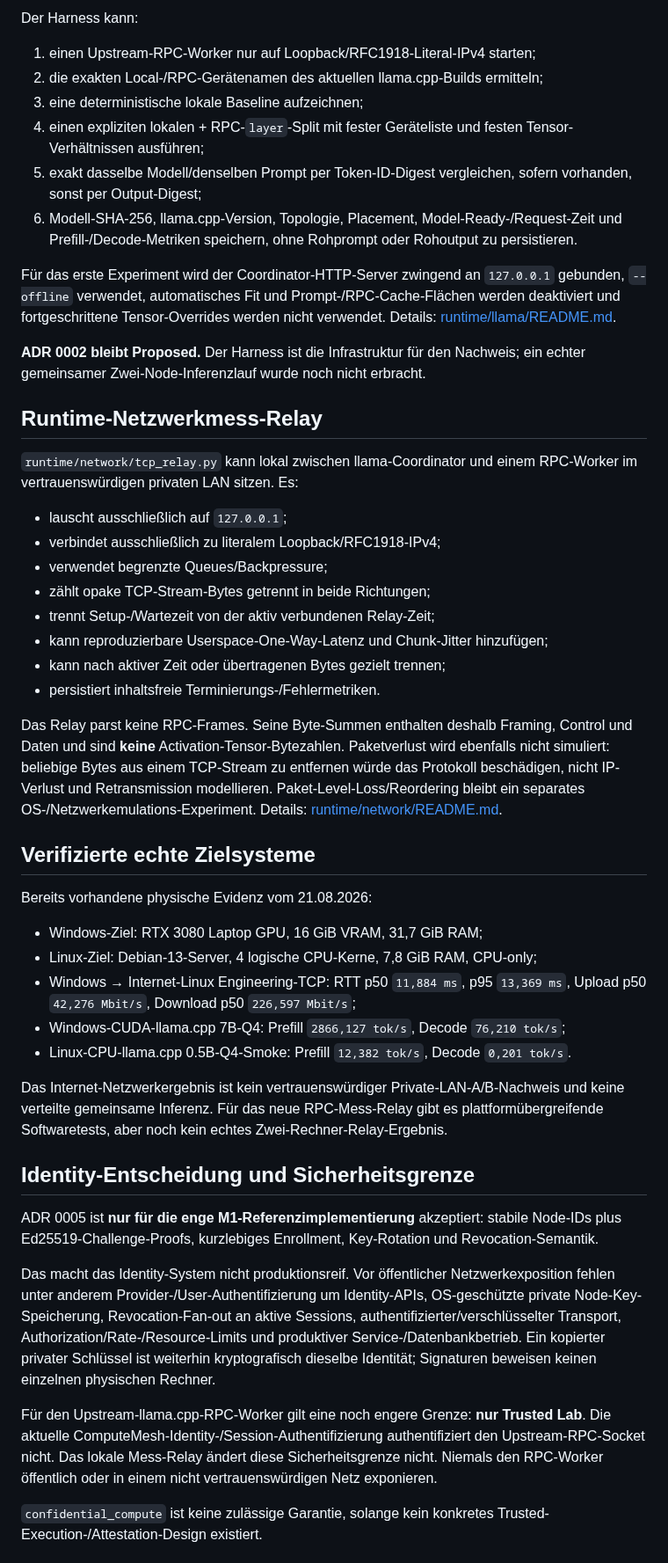
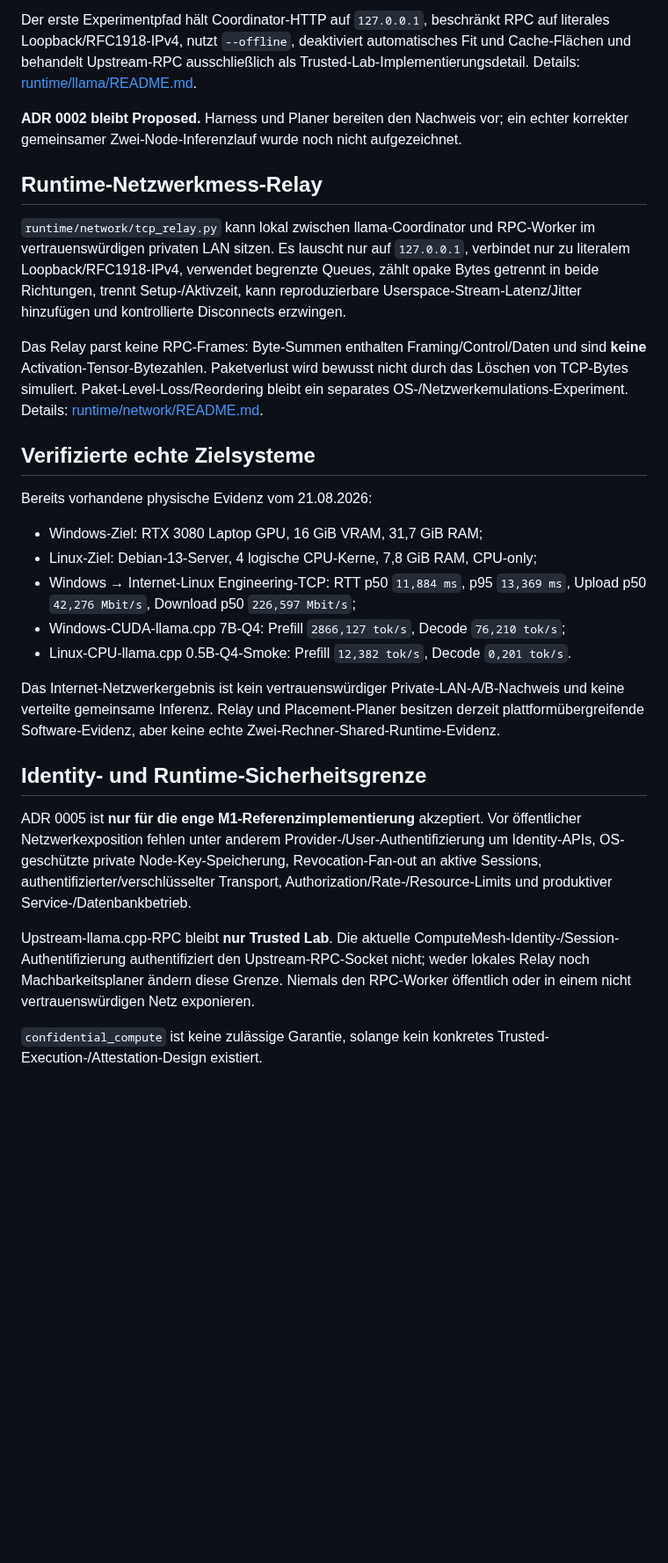
Before and after one commit to inetconnector/ComputeMesh, a Markdown page: README.de.md, the part around one of its changes. Shown at 88% size. GitHub-like rendering; blank space fills up the shorter version.

```diff
--- a/README.de.md
+++ b/README.de.md
@@ -42,31 +69,13 @@ Zu den vorhandenen Grundlagen gehören inzwischen:
 
-Der Harness kann:
+Der erste Experimentpfad hält Coordinator-HTTP auf `127.0.0.1`, beschränkt RPC auf literales Loopback/RFC1918-IPv4, nutzt `--offline`, deaktiviert automatisches Fit und Cache-Flächen und behandelt Upstream-RPC ausschließlich als Trusted-Lab-Implementierungsdetail. Details: [runtime/llama/README.md](runtime/llama/README.md).
 
-1. einen Upstream-RPC-Worker nur auf Loopback/RFC1918-Literal-IPv4 starten;
-2. die exakten Local-/RPC-Gerätenamen des aktuellen llama.cpp-Builds ermitteln;
-3. eine deterministische lokale Baseline aufzeichnen;
-4. einen expliziten lokalen + RPC-`layer`-Split mit fester Geräteliste und festen Tensor-Verhältnissen ausführen;
-5. exakt dasselbe Modell/denselben Prompt per Token-ID-Digest vergleichen, sofern vorhanden, sonst per Output-Digest;
-6. Modell-SHA-256, llama.cpp-Version, Topologie, Placement, Model-Ready-/Request-Zeit und Prefill-/Decode-Metriken speichern, ohne Rohprompt oder Rohoutput zu persistieren.
-
-Für das erste Experiment wird der Coordinator-HTTP-Server zwingend an `127.0.0.1` gebunden, `--offline` verwendet, automatisches Fit und Prompt-/RPC-Cache-Flächen werden deaktiviert und fortgeschrittene Tensor-Overrides werden nicht verwendet. Details: [runtime/llama/README.md](runtime/llama/README.md).
-
-**ADR 0002 bleibt Proposed.** Der Harness ist die Infrastruktur für den Nachweis; ein echter gemeinsamer Zwei-Node-Inferenzlauf wurde noch nicht erbracht.
+**ADR 0002 bleibt Proposed.** Harness und Planer bereiten den Nachweis vor; ein echter korrekter gemeinsamer Zwei-Node-Inferenzlauf wurde noch nicht aufgezeichnet.
 
 ## Runtime-Netzwerkmess-Relay
 
-`runtime/network/tcp_relay.py` kann lokal zwischen llama-Coordinator und einem RPC-Worker im vertrauenswürdigen privaten LAN sitzen. Es:
+`runtime/network/tcp_relay.py` kann lokal zwischen llama-Coordinator und RPC-Worker im vertrauenswürdigen privaten LAN sitzen. Es lauscht nur auf `127.0.0.1`, verbindet nur zu literalem Loopback/RFC1918-IPv4, verwendet begrenzte Queues, zählt opake Bytes getrennt in beide Richtungen, trennt Setup-/Aktivzeit, kann reproduzierbare Userspace-Stream-Latenz/Jitter hinzufügen und kontrollierte Disconnects erzwingen.
 
-- lauscht ausschließlich auf `127.0.0.1`;
-- verbindet ausschließlich zu literalem Loopback/RFC1918-IPv4;
-- verwendet begrenzte Queues/Backpressure;
-- zählt opake TCP-Stream-Bytes getrennt in beide Richtungen;
-- trennt Setup-/Wartezeit von der aktiv verbundenen Relay-Zeit;
-- kann reproduzierbare Userspace-One-Way-Latenz und Chunk-Jitter hinzufügen;
-- kann nach aktiver Zeit oder übertragenen Bytes gezielt trennen;
-- persistiert inhaltsfreie Terminierungs-/Fehlermetriken.
-
-Das Relay parst keine RPC-Frames. Seine Byte-Summen enthalten deshalb Framing, Control und Daten und sind **keine** Activation-Tensor-Bytezahlen. Paketverlust wird ebenfalls nicht simuliert: beliebige Bytes aus einem TCP-Stream zu entfernen würde das Protokoll beschädigen, nicht IP-Verlust und Retransmission modellieren. Paket-Level-Loss/Reordering bleibt ein separates OS-/Netzwerkemulations-Experiment. Details: [runtime/network/README.md](runtime/network/README.md).
+Das Relay parst keine RPC-Frames: Byte-Summen enthalten Framing/Control/Daten und sind **keine** Activation-Tensor-Bytezahlen. Paketverlust wird bewusst nicht durch das Löschen von TCP-Bytes simuliert. Paket-Level-Loss/Reordering bleibt ein separates OS-/Netzwerkemulations-Experiment. Details: [runtime/network/README.md](runtime/network/README.md).
 
 ## Verifizierte echte Zielsysteme
 
@@ -78,15 +87,13 @@ Bereits vorhandene physische Evidenz vom 21.08.2026:
 - Windows-CUDA-llama.cpp 7B-Q4: Prefill `2866,127 tok/s`, Decode `76,210 tok/s`;
 - Linux-CPU-llama.cpp 0.5B-Q4-Smoke: Prefill `12,382 tok/s`, Decode `0,201 tok/s`.
 
-Das Internet-Netzwerkergebnis ist kein vertrauenswürdiger Private-LAN-A/B-Nachweis und keine verteilte gemeinsame Inferenz. Für das neue RPC-Mess-Relay gibt es plattformübergreifende Softwaretests, aber noch kein echtes Zwei-Rechner-Relay-Ergebnis.
+Das Internet-Netzwerkergebnis ist kein vertrauenswürdiger Private-LAN-A/B-Nachweis und keine verteilte gemeinsame Inferenz. Relay und Placement-Planer besitzen derzeit plattformübergreifende Software-Evidenz, aber keine echte Zwei-Rechner-Shared-Runtime-Evidenz.
 
-## Identity-Entscheidung und Sicherheitsgrenze
+## Identity- und Runtime-Sicherheitsgrenze
 
-ADR 0005 ist **nur für die enge M1-Referenzimplementierung** akzeptiert: stabile Node-IDs plus Ed25519-Challenge-Proofs, kurzlebiges Enrollment, Key-Rotation und Revocation-Semantik.
+ADR 0005 ist **nur für die enge M1-Referenzimplementierung** akzeptiert. Vor öffentlicher Netzwerkexposition fehlen unter anderem Provider-/User-Authentifizierung um Identity-APIs, OS-geschützte private Node-Key-Speicherung, Revocation-Fan-out an aktive Sessions, authentifizierter/verschlüsselter Transport, Authorization/Rate-/Resource-Limits und produktiver Service-/Datenbankbetrieb.
 
-Das macht das Identity-System nicht produktionsreif. Vor öffentlicher Netzwerkexposition fehlen unter anderem Provider-/User-Authentifizierung um Identity-APIs, OS-geschützte private Node-Key-Speicherung, Revocation-Fan-out an aktive Sessions, authentifizierter/verschlüsselter Transport, Authorization/Rate-/Resource-Limits und produktiver Service-/Datenbankbetrieb. Ein kopierter privater Schlüssel ist weiterhin kryptografisch dieselbe Identität; Signaturen beweisen keinen einzelnen physischen Rechner.
-
-Für den Upstream-llama.cpp-RPC-Worker gilt eine noch engere Grenze: **nur Trusted Lab**. Die aktuelle ComputeMesh-Identity-/Session-Authentifizierung authentifiziert den Upstream-RPC-Socket nicht. Das lokale Mess-Relay ändert diese Sicherheitsgrenze nicht. Niemals den RPC-Worker öffentlich oder in einem nicht vertrauenswürdigen Netz exponieren.
+Upstream-llama.cpp-RPC bleibt **nur Trusted Lab**. Die aktuelle ComputeMesh-Identity-/Session-Authentifizierung authentifiziert den Upstream-RPC-Socket nicht; weder lokales Relay noch Machbarkeitsplaner ändern diese Grenze. Niemals den RPC-Worker öffentlich oder in einem nicht vertrauenswürdigen Netz exponieren.
 
 `confidential_compute` ist keine zulässige Garantie, solange kein konkretes Trusted-Execution-/Attestation-Design existiert.
 
```
Also changed, not shown: other parts of README.de.md (+47 -19 lines).
